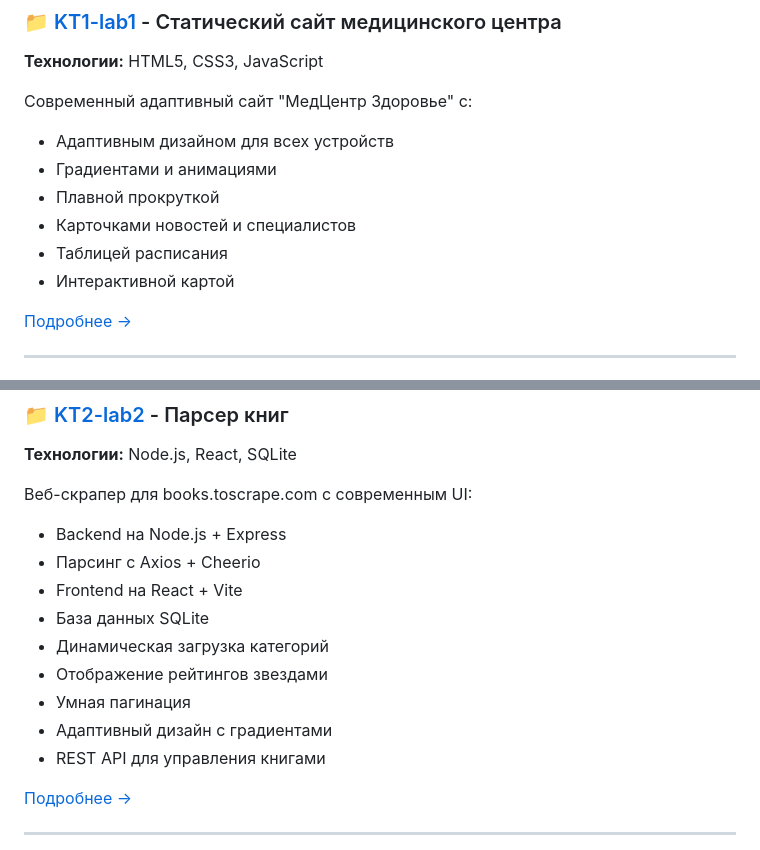
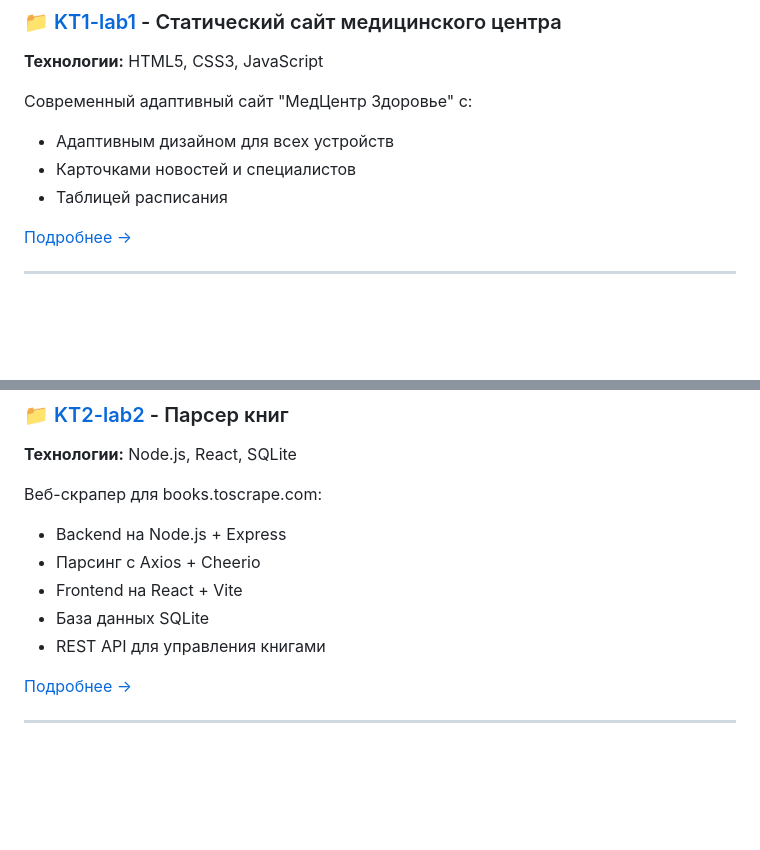
Before and after one commit to HollyGooffy/web-course, a Markdown page: README.md, 2 parts joined by grey strips. GitHub-like rendering; blank space fills up the shorter version.

Commit message:
Update README to simplify project descriptions
Removed some features and details from the project descriptions in the README.

```diff
--- a/README.md
+++ b/README.md
@@ -10,11 +10,8 @@
 
 Современный адаптивный сайт "МедЦентр Здоровье" с:
 - Адаптивным дизайном для всех устройств
-- Градиентами и анимациями
-- Плавной прокруткой
 - Карточками новостей и специалистов
 - Таблицей расписания
-- Интерактивной картой
 
 [Подробнее →](./KT1-lab1/README.md)
 
@@ -58,15 +55,11 @@
 ### 📁 [KT2-lab2](./KT2-lab2) - Парсер книг
 **Технологии:** Node.js, React, SQLite
 
-Веб-скрапер для books.toscrape.com с современным UI:
+Веб-скрапер для books.toscrape.com:
 - Backend на Node.js + Express
 - Парсинг с Axios + Cheerio
 - Frontend на React + Vite
 - База данных SQLite
-- Динамическая загрузка категорий
-- Отображение рейтингов звездами
-- Умная пагинация
-- Адаптивный дизайн с градиентами
 - REST API для управления книгами
 
 [Подробнее →](./KT2-lab2/README.md)
```
